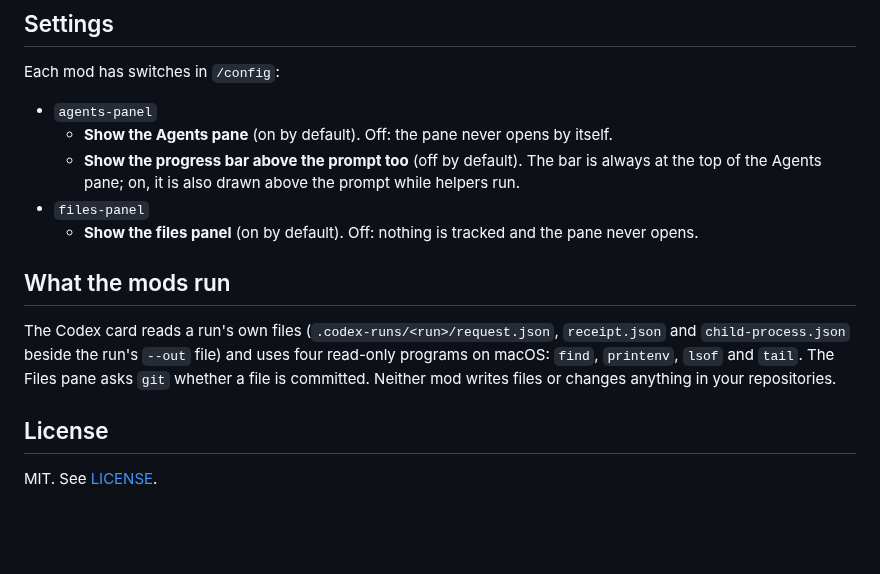
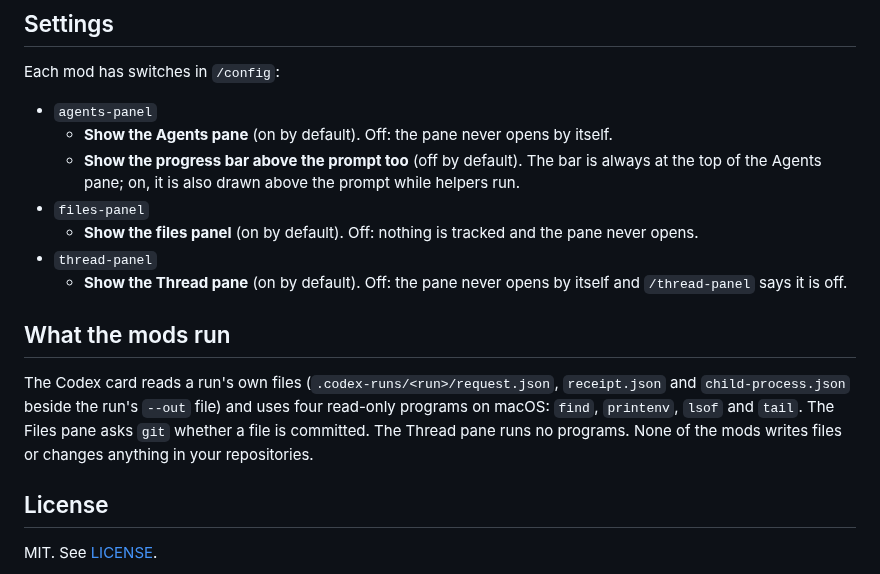
Before and after one commit to eranw2000/claude-code-mods, a Markdown page: README.md, the part around one of its changes. Rendered like a GitHub page; blank space fills up the shorter version.

```diff
--- a/README.md
+++ b/README.md
@@ -53,10 +57,12 @@ Each mod has switches in `/config`:
   - **Show the progress bar above the prompt too** (off by default). The bar is always at the top of the Agents pane; on, it is also drawn above the prompt while helpers run.
 - `files-panel`
   - **Show the files panel** (on by default). Off: nothing is tracked and the pane never opens.
+- `thread-panel`
+  - **Show the Thread pane** (on by default). Off: the pane never opens by itself and `/thread-panel` says it is off.
 
 ## What the mods run
 
-The Codex card reads a run's own files (`.codex-runs/<run>/request.json`, `receipt.json` and `child-process.json` beside the run's `--out` file) and uses four read-only programs on macOS: `find`, `printenv`, `lsof` and `tail`. The Files pane asks `git` whether a file is committed. Neither mod writes files or changes anything in your repositories.
+The Codex card reads a run's own files (`.codex-runs/<run>/request.json`, `receipt.json` and `child-process.json` beside the run's `--out` file) and uses four read-only programs on macOS: `find`, `printenv`, `lsof` and `tail`. The Files pane asks `git` whether a file is committed. The Thread pane runs no programs. None of the mods writes files or changes anything in your repositories.
 
 ## License
 
```
Also changed, not shown: other parts of README.md (+10 -6 lines), docs/mods-flow.png, 9 other files.
